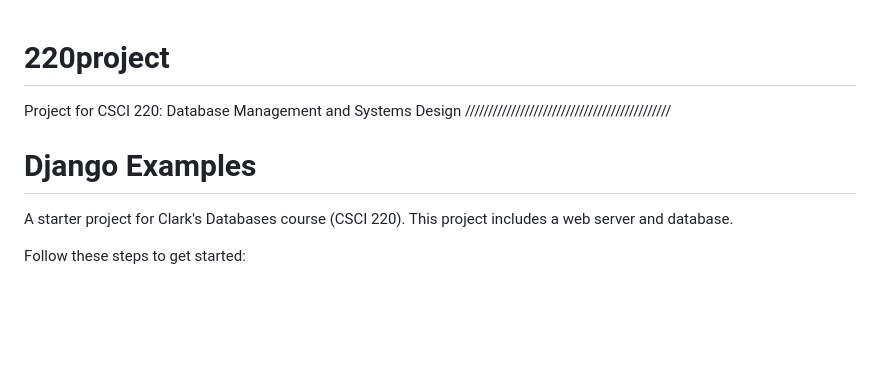
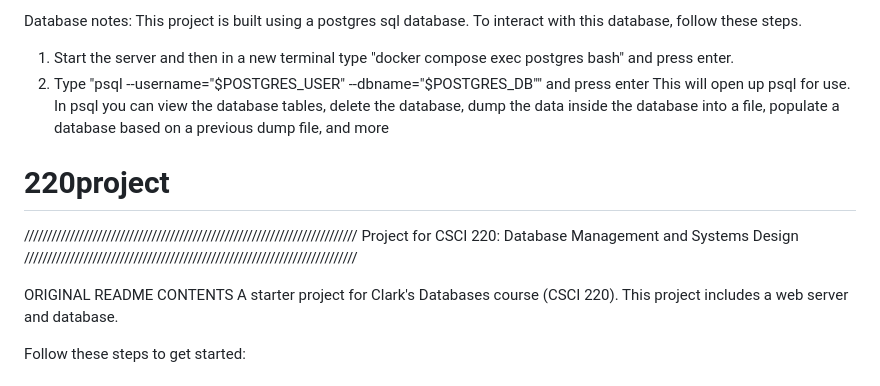
Before and after one commit to sarahVacca/220project, a Markdown page: README.md, the part around the change printed below. GitHub-like rendering; blank space fills up the shorter version.

```diff
--- a/README.md
+++ b/README.md
@@ -1,8 +61,22 @@
+Database notes:
+This project is built using a postgres sql database.
+To interact with this database, follow these steps.
+1. Start the server and then in a new terminal type "docker compose exec postgres bash" and press enter.
+2. Type "psql --username="$POSTGRES_USER" --dbname="$POSTGRES_DB"" and press enter
+This will open up psql for use. In psql you can view the database tables, delete the database, dump the data inside the database into a file, populate a database based on a previous dump file, and more
+
+
+
+
+
+
+
 # 220project
+/////////////////////////////////////////////////////////////////////////
 Project for CSCI 220: Database Management and Systems Design
-/////////////////////////////////////////////
-  # Django Examples
+/////////////////////////////////////////////////////////////////////////
 
+ORIGINAL README CONTENTS
 A starter project for Clark's Databases course (CSCI 220). This project includes a web server and database.
 
 Follow these steps to get started:
```
Also changed, not shown: other parts of README.md (+60 -0 lines).
